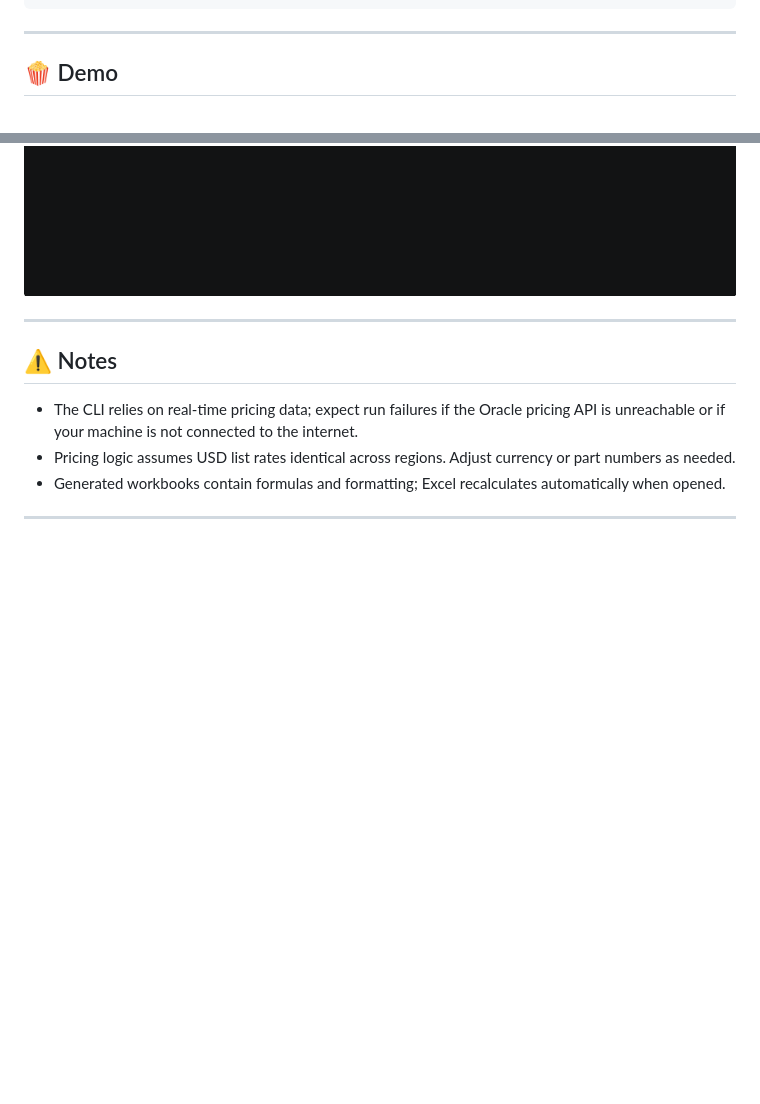
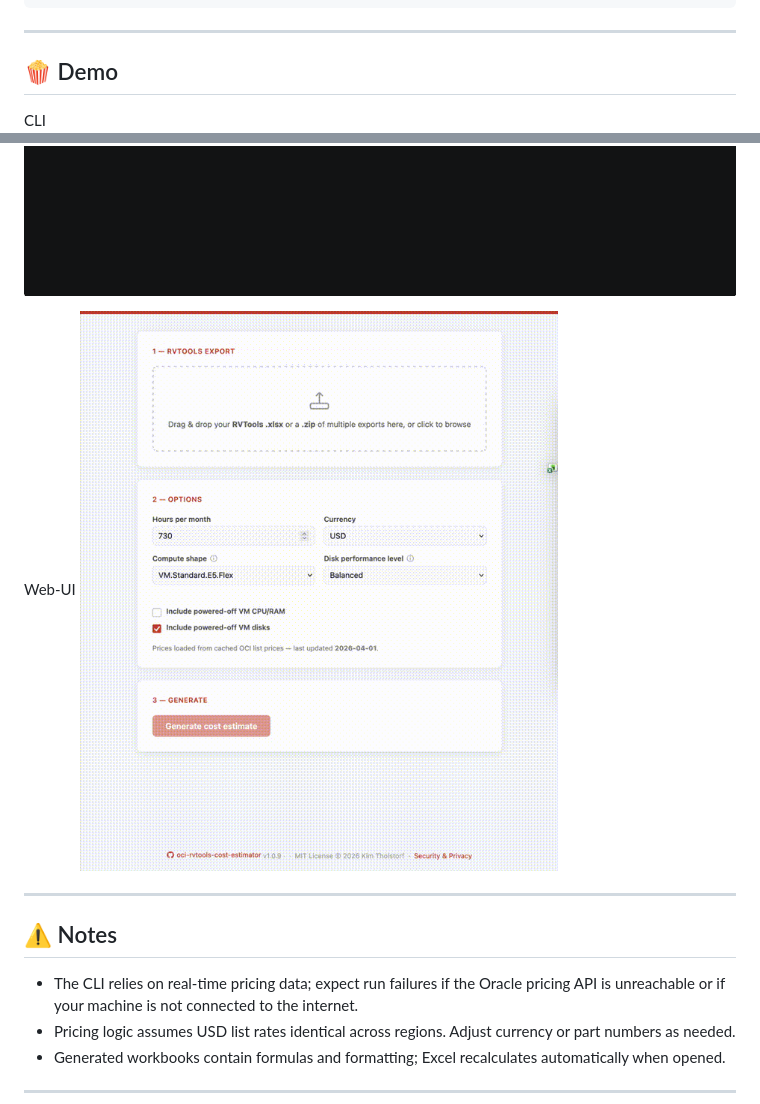
Before and after one commit to KimTholstorf/oci-rvtools-cost-estimator, a Markdown page: README.md, 2 parts joined by grey strips. Drawn GitHub-style; pictures changed too: images/demo-web.gif (added); blank space fills up the shorter version.

Commit message:
readme updated demo section

```diff
--- a/README.md
+++ b/README.md
@@ -199,7 +208,11 @@ oci-rvtools \
 
 ## 🍿 Demo
 
+CLI
 ![asciinema](images/demo.gif)
+
+Web-UI
+![asciinema](images/demo-web.gif)
 
 ---
 
```
Also changed, not shown: other parts of README.md (+9 -0 lines).
